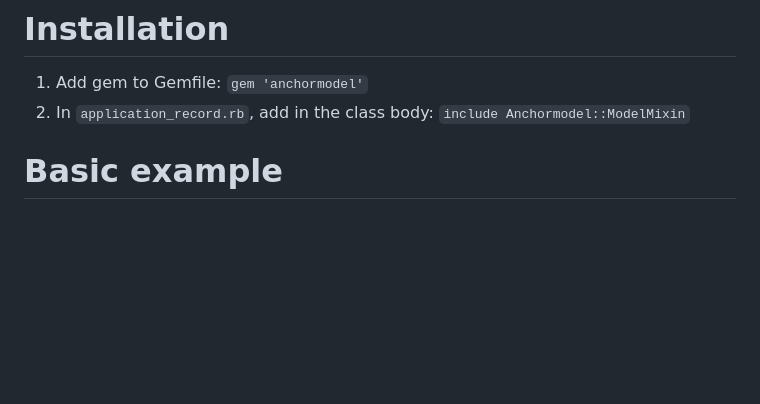
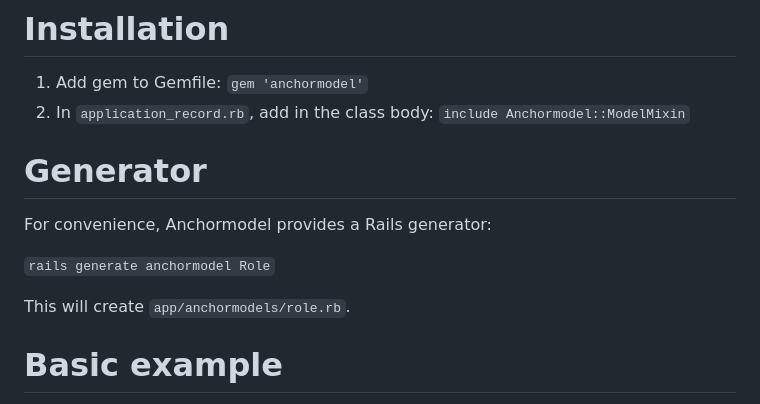
Before and after one commit to kalsan/anchormodel, a Markdown page: README.md, the part around the change. Rendered like a GitHub page; blank space fills up the shorter version.

Commit message:
Update documentation

```diff
--- a/README.md
+++ b/README.md
@@ -49,6 +49,14 @@ entries of an Anchormodel.
 
 1. Add gem to Gemfile: `gem 'anchormodel'`
 2. In `application_record.rb`, add in the class body: `include Anchormodel::ModelMixin`
+
+# Generator
+
+For convenience, Anchormodel provides a Rails generator:
+
+`rails generate anchormodel Role`
+
+This will create `app/anchormodels/role.rb`.
 
 # Basic example
 
```
